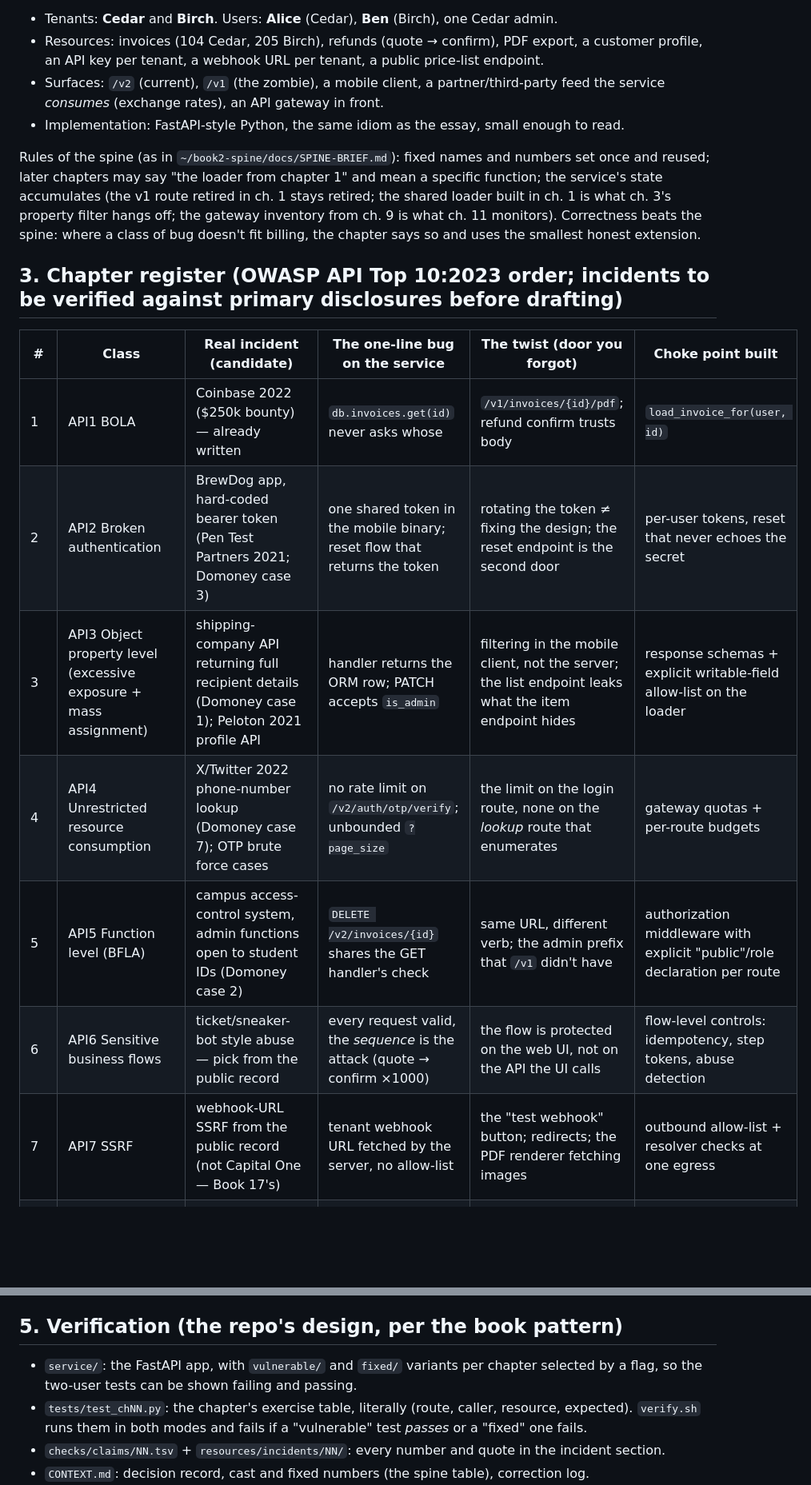
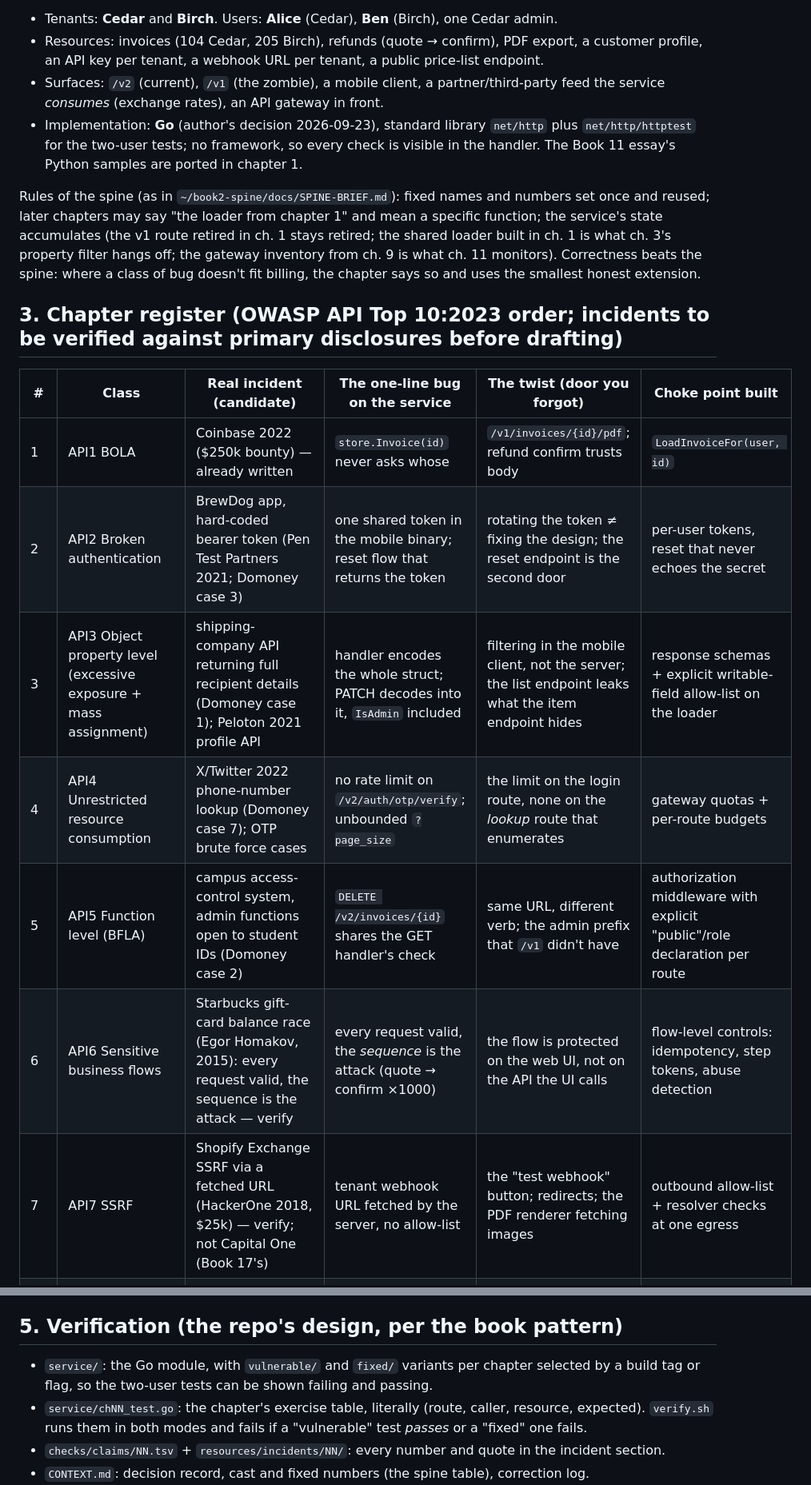
Before and after one commit to AnthonyKot/book23, a Markdown page: PLAN.md, 2 parts joined by grey strips. Shown at 80% size. Drawn GitHub-style; blank space fills up the shorter version.

Commit message:
Book 23: record the author's decisions, CONTEXT with cast and fixed numbers
Co-Authored-By: Claude Fable 5.1 <noreply@anthropic.com>

```diff
--- a/PLAN.md
+++ b/PLAN.md
@@ -41,7 +41,9 @@ The Book 2 lesson from today applies: bridges don't connect chapters, a running
   profile, an API key per tenant, a webhook URL per tenant, a public price-list endpoint.
 - Surfaces: `/v2` (current), `/v1` (the zombie), a mobile client, a partner/third-party feed the
   service *consumes* (exchange rates), an API gateway in front.
-- Implementation: FastAPI-style Python, the same idiom as the essay, small enough to read.
+- Implementation: **Go** (author's decision 2026-09-23), standard library `net/http` plus
+  `net/http/httptest` for the two-user tests; no framework, so every check is visible in the
+  handler. The Book 11 essay's Python samples are ported in chapter 1.
 
 Rules of the spine (as in `~/book2-spine/docs/SPINE-BRIEF.md`): fixed names and numbers set once and
 reused; later chapters may say "the loader from chapter 1" and mean a specific function; the
@@ -54,11 +56,11 @@ so and uses the smallest honest extension.
 
 | # | Class | Real incident (candidate) | The one-line bug on the service | The twist (door you forgot) | Choke point built |
 |---|---|---|---|---|---|
-| 1 | API1 BOLA | Coinbase 2022 ($250k bounty) — already written | `db.invoices.get(id)` never asks whose | `/v1/invoices/{id}/pdf`; refund confirm trusts body | `load_invoice_for(user, id)` |
+| 1 | API1 BOLA | Coinbase 2022 ($250k bounty) — already written | `store.Invoice(id)` never asks whose | `/v1/invoices/{id}/pdf`; refund confirm trusts body | `LoadInvoiceFor(user, id)` |
 | 2 | API2 Broken authentication | BrewDog app, hard-coded bearer token (Pen Test Partners 2021; Domoney case 3) | one shared token in the mobile binary; reset flow that returns the token | rotating the token ≠ fixing the design; the reset endpoint is the second door | per-user tokens, reset that never echoes the secret |
-| 3 | API3 Object property level (excessive exposure + mass assignment) | shipping-company API returning full recipient details (Domoney case 1); Peloton 2021 profile API | handler returns the ORM row; PATCH accepts `is_admin` | filtering in the mobile client, not the server; the list endpoint leaks what the item endpoint hides | response schemas + explicit writable-field allow-list on the loader |
+| 3 | API3 Object property level (excessive exposure + mass assignment) | shipping-company API returning full recipient details (Domoney case 1); Peloton 2021 profile API | handler encodes the whole struct; PATCH decodes into it, `IsAdmin` included | filtering in the mobile client, not the server; the list endpoint leaks what the item endpoint hides | response schemas + explicit writable-field allow-list on the loader |
 | 4 | API4 Unrestricted resource consumption | X/Twitter 2022 phone-number lookup (Domoney case 7); OTP brute force cases | no rate limit on `/v2/auth/otp/verify`; unbounded `?page_size` | the limit on the login route, none on the *lookup* route that enumerates | gateway quotas + per-route budgets |
 | 5 | API5 Function level (BFLA) | campus access-control system, admin functions open to student IDs (Domoney case 2) | `DELETE /v2/invoices/{id}` shares the GET handler's check | same URL, different verb; the admin prefix that `/v1` didn't have | authorization middleware with explicit "public"/role declaration per route |
-| 6 | API6 Sensitive business flows | ticket/sneaker-bot style abuse — pick from the public record | every request valid, the *sequence* is the attack (quote → confirm ×1000) | the flow is protected on the web UI, not on the API the UI calls | flow-level controls: idempotency, step tokens, abuse detection |
-| 7 | API7 SSRF | webhook-URL SSRF from the public record (not Capital One — Book 17's) | tenant webhook URL fetched by the server, no allow-list | the "test webhook" button; redirects; the PDF renderer fetching images | outbound allow-list + resolver checks at one egress |
+| 6 | API6 Sensitive business flows | Starbucks gift-card balance race (Egor Homakov, 2015): every request valid, the sequence is the attack — verify | every request valid, the *sequence* is the attack (quote → confirm ×1000) | the flow is protected on the web UI, not on the API the UI calls | flow-level controls: idempotency, step tokens, abuse detection |
+| 7 | API7 SSRF | Shopify Exchange SSRF via a fetched URL (HackerOne 2018, $25k) — verify; not Capital One (Book 17's) | tenant webhook URL fetched by the server, no allow-list | the "test webhook" button; redirects; the PDF renderer fetching images | outbound allow-list + resolver checks at one egress |
 | 8 | API8 Misconfiguration | home-router API (Domoney case 8); All in One SEO path-case bug (case 6) | permissive CORS, verbose errors, debug route left on | case-insensitive path matching bypasses the prefix check from ch. 5 | hardened defaults recorded in the OpenAPI spec; positive model |
@@ -92,9 +94,9 @@ result in the exercise table is a test in `tests/`.
 
 ## 5. Verification (the repo's design, per the book pattern)
 
-- `service/`: the FastAPI app, with `vulnerable/` and `fixed/` variants per chapter selected by a
-  flag, so the two-user tests can be shown failing and passing.
-- `tests/test_chNN.py`: the chapter's exercise table, literally (route, caller, resource, expected).
+- `service/`: the Go module, with `vulnerable/` and `fixed/` variants per chapter selected by a
+  build tag or flag, so the two-user tests can be shown failing and passing.
+- `service/chNN_test.go`: the chapter's exercise table, literally (route, caller, resource, expected).
   `verify.sh` runs them in both modes and fails if a "vulnerable" test *passes* or a "fixed" one fails.
 - `checks/claims/NN.tsv` + `resources/incidents/NN/`: every number and quote in the incident section.
 - `CONTEXT.md`: decision record, cast and fixed numbers (the spine table), correction log.
```
Also changed, not shown: other parts of PLAN.md (+9 -9 lines), CONTEXT.md (added, +111 -0 lines), GUIDANCE.md (+2 -2 lines).
